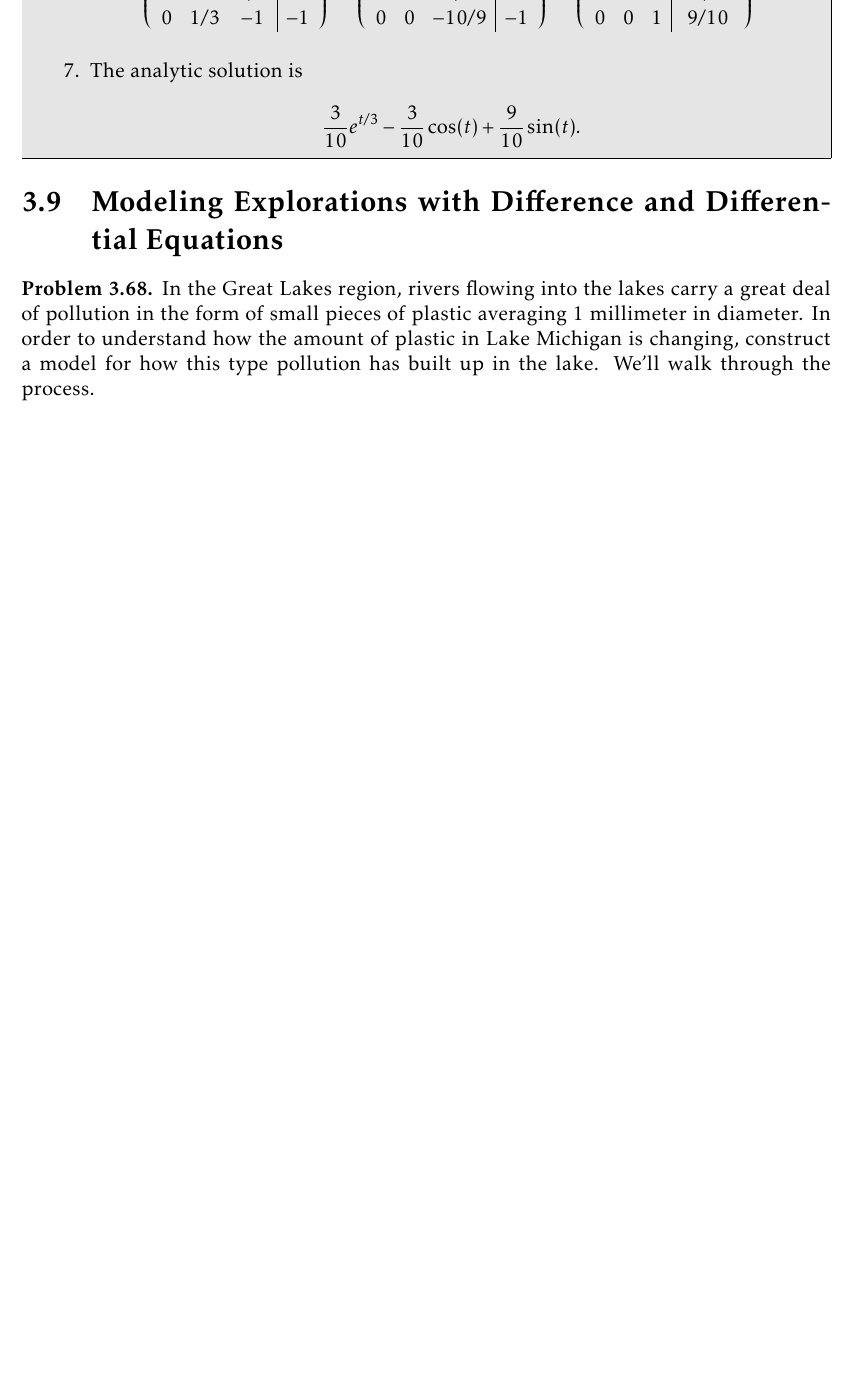
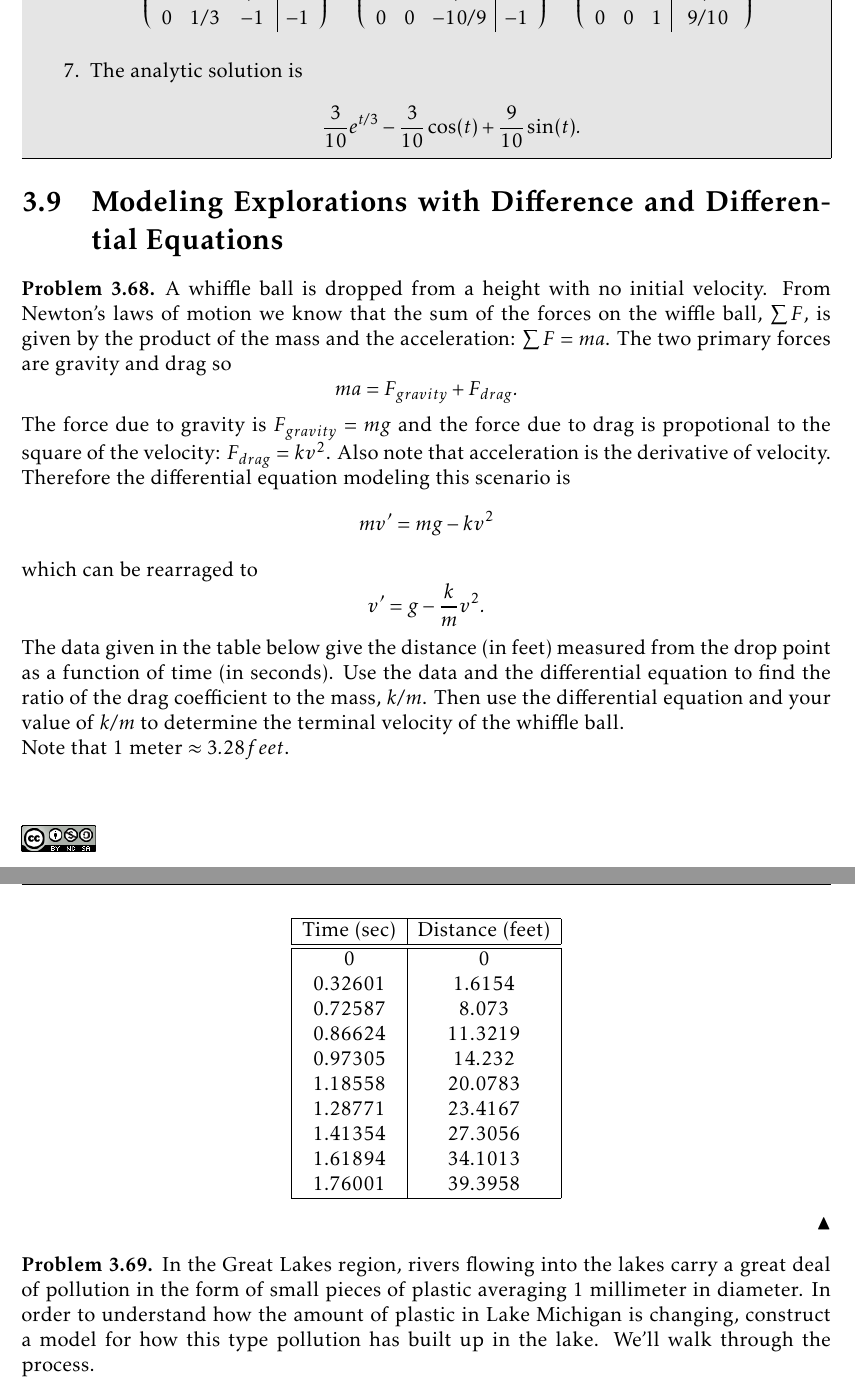
Before and after one commit to esullivanmath/DELA1, a LaTeX thesis (IntroModeling_Notes.tex, which reads Ch03_FirstOrderModels.tex): part of page 89 of 129 before the commit and two parts of pages 89 and 90 of 130 after it, the two joined at a grey line, cut so that both start at the same text, the shorter picture padded with empty space. The pictures show the PDF file IntroModeling_Notes.pdf that the author committed with the source.

Commit message:
changes to chapters 3 and 4

```diff
--- a/Ch03_FirstOrderModels.tex
+++ b/Ch03_FirstOrderModels.tex
@@ -1560,6 +1560,43 @@ get the idea of how to use undetermined coefficients.
 \section{Modeling Explorations with Difference and Differential Equations}
 
 \begin{problem}
+    A whiffle ball is dropped from a height with no initial velocity.  From Newton's laws
+    of motion we know that the sum of the forces on the wiffle ball, $\sum F$, is given by the product of
+    the mass and the acceleration: $\sum F= ma$.  The two primary forces are gravity and
+    drag so
+    \[ m a = F_{gravity} + F_{drag}. \]
+    The force due to gravity is $F_{gravity} = mg$ and the force due to drag is
+    propotional to the square of the velocity: $F_{drag} = k v^2$.  Also note that
+    acceleration is the derivative of velocity.  Therefore the differential equation
+    modeling this scenario is
+    \[ m v' = mg - kv^2 \]
+    which can be rearraged to
+    \[ v' = g - \frac{k}{m} v^2. \]
+    The data given in the table below give the distance (in feet) measured from the drop
+    point as a function of time (in seconds).  Use the data and the differential equation
+    to find the ratio of the drag coefficient to the mass, $k/m$. Then use the
+    differential equation and your value of $k/m$ to determine the terminal velocity of
+    the whiffle ball. \\
+    Note that 1 meter $\approx 3.28 feet$.
+    \begin{center}
+        \begin{tabular}{|c|c|}
+            \hline
+            Time (sec) & Distance (feet) \\ \hline \hline
+0  & 0\\
+0.32601&1.6154\\
+0.72587&8.073\\
+0.86624&11.3219\\
+0.97305&14.232\\
+1.18558&20.0783\\
+1.28771&23.4167\\
+1.41354&27.3056\\
+1.61894&34.1013\\
+1.76001&39.3958\\ \hline
+        \end{tabular}
+    \end{center}
+\end{problem}
+
+\begin{problem}
     In the Great Lakes region, rivers flowing into the lakes carry a great deal of
     pollution in the form of small pieces of plastic averaging 1 millimeter in diameter.
     In order to understand how the amount of plastic in Lake Michigan is changing,
```
Also changed, not shown: Ch00_Preface.tex (+1 -1 lines), Ch01_Calculus.tex (+1 -1 lines), IntroModeling_Notes.pdf, 4 other files.
